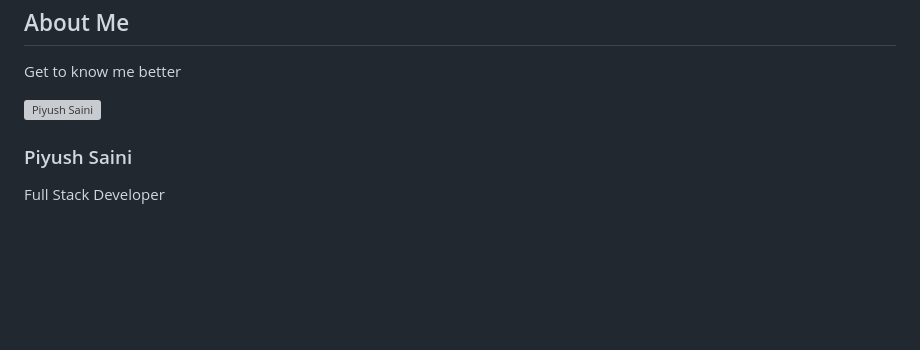
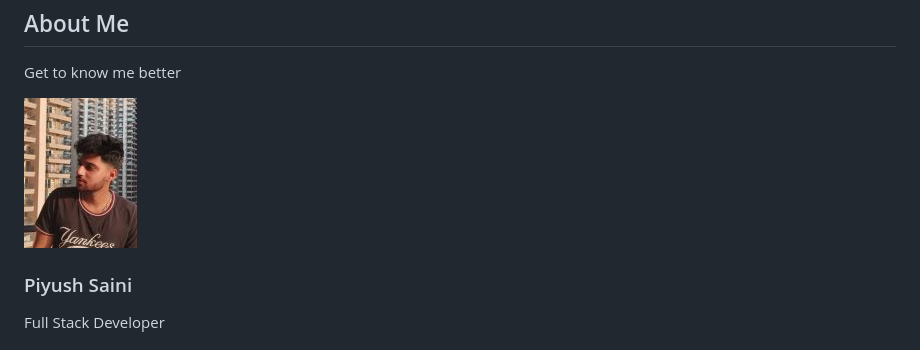
Before and after one commit to Piyush761/Piyush.PORTFOLIO, a Markdown page: README.md, the part around the change. Rendered like a GitHub page; blank space fills up the shorter version; grey boxes are pictures that could not be loaded.

```diff
--- a/README.md
+++ b/README.md
@@ -775,7 +775,7 @@
       <div class="profile-card">
         <!-- REPLACE THIS IMAGE WITH YOUR PROFILE PHOTO -->
         <!-- Add your profile photo as "profile.jpg" in the same folder -->
-        <img src="profile.jpg" alt="Piyush Saini" class="profile-img" onerror="this.src='https://via.placeholder.com/200/667eea/ffffff?text=PS'">
+        <img src="Piyush.jpg" alt="Piyush Saini" class="profile-img" onerror="this.src='https://via.placeholder.com/200/667eea/ffffff?text=PS'">
         <h3>Piyush Saini</h3>
         <p>Full Stack Developer</p>
       </div>
```
